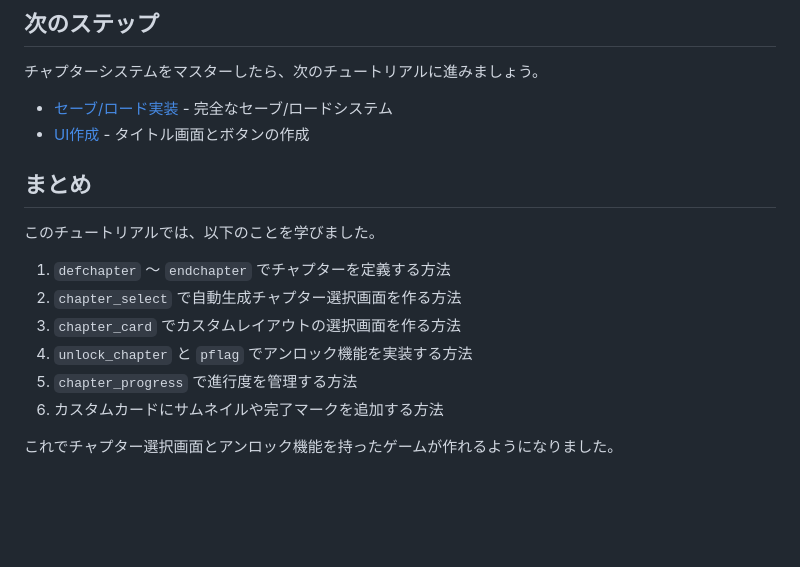
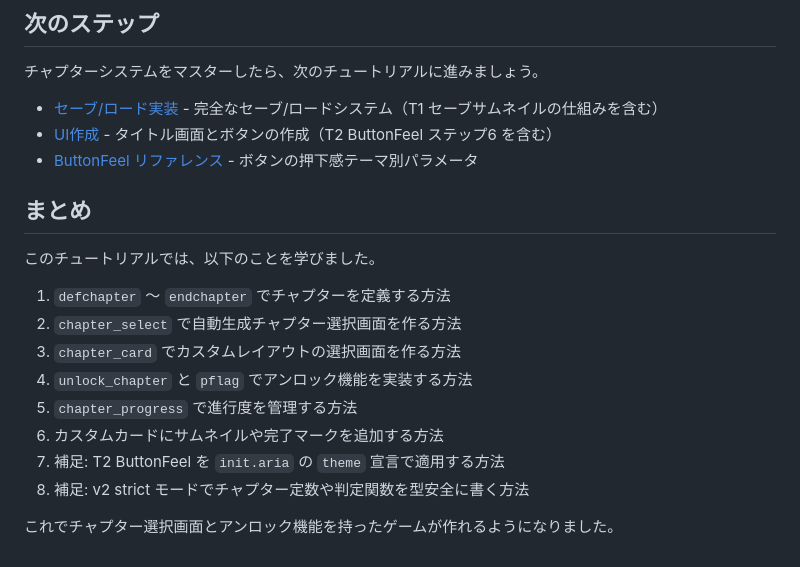
Before and after one commit to mirinnano/aria-engine, a Markdown page: docs/tutorials/chapter-system.md, the part around one of its changes. GitHub-like rendering; blank space fills up the shorter version.

```diff
--- a/docs/tutorials/chapter-system.md
+++ b/docs/tutorials/chapter-system.md
@@ -580,8 +641,9 @@ chapter_progress 2, 0
 
 チャプターシステムをマスターしたら、次のチュートリアルに進みましょう。
 
-- [セーブ/ロード実装](save-load.md) - 完全なセーブ/ロードシステム
-- [UI作成](creating-ui.md) - タイトル画面とボタンの作成
+- [セーブ/ロード実装](save-load.md) - 完全なセーブ/ロードシステム（T1 セーブサムネイルの仕組みを含む）
+- [UI作成](creating-ui.md) - タイトル画面とボタンの作成（T2 ButtonFeel ステップ6 を含む）
+- [ButtonFeel リファレンス](../reference/ui/button-feel.md) - ボタンの押下感テーマ別パラメータ
 
 ## まとめ
 
@@ -593,5 +655,7 @@ chapter_progress 2, 0
 4. `unlock_chapter` と `pflag` でアンロック機能を実装する方法
 5. `chapter_progress` で進行度を管理する方法
 6. カスタムカードにサムネイルや完了マークを追加する方法
+7. 補足: T2 ButtonFeel を `init.aria` の `theme` 宣言で適用する方法
+8. 補足: v2 strict モードでチャプター定数や判定関数を型安全に書く方法
 
 これでチャプター選択画面とアンロック機能を持ったゲームが作れるようになりました。
```
Also changed, not shown: other parts of docs/tutorials/chapter-system.md (+61 -0 lines).
